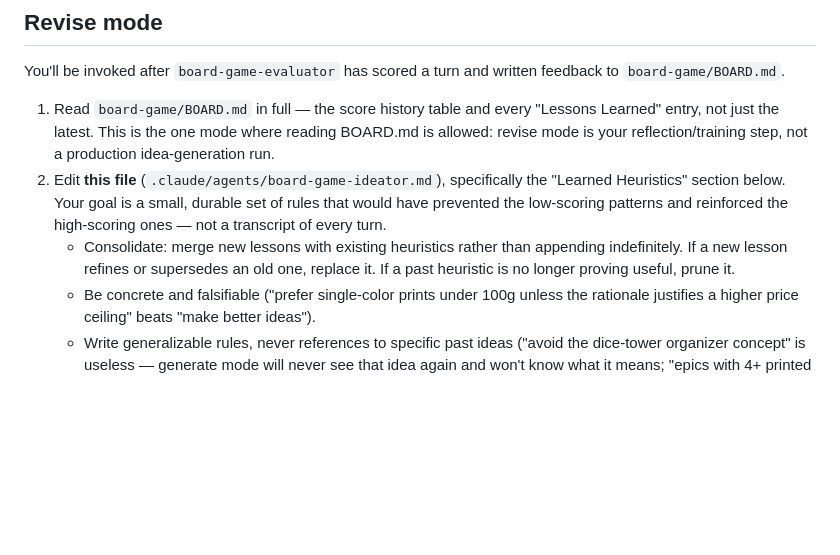
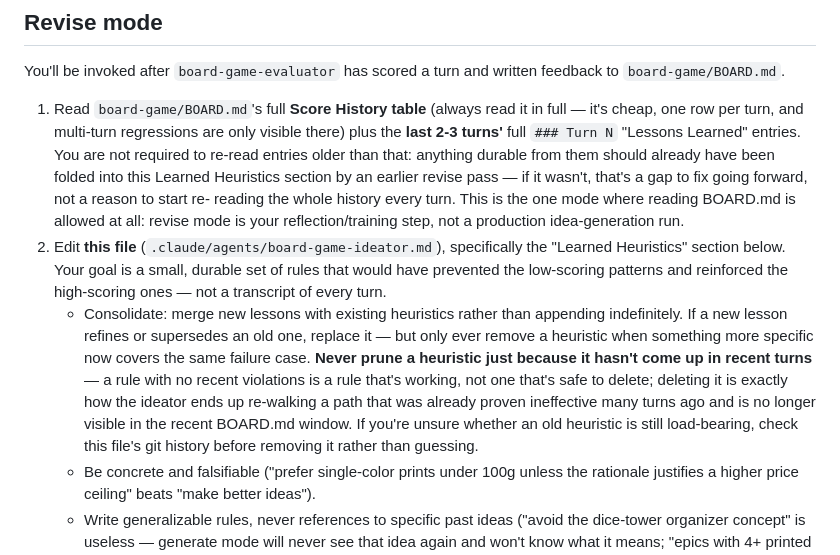
Before and after one commit to reinSPQR/vibe-ideas, a Markdown page: .claude/agents/board-game-ideator.md, the part around the change. Drawn GitHub-style; blank space fills up the shorter version.

Commit message:
Revise loop to account for context of BOARD.md

```diff
--- a/.claude/agents/board-game-ideator.md
+++ b/.claude/agents/board-game-ideator.md
@@ -112,9 +112,15 @@ tool under `board-game/tools/` — not read live from turn artifacts.
 You'll be invoked after `board-game-evaluator` has scored a turn and written
 feedback to `board-game/BOARD.md`.
 
-1. Read `board-game/BOARD.md` in full — the score history table and every
-   "Lessons Learned" entry, not just the latest. This is the one mode where
-   reading BOARD.md is allowed: revise mode is your reflection/training
+1. Read `board-game/BOARD.md`'s full **Score History table** (always read
+   it in full — it's cheap, one row per turn, and multi-turn regressions
+   are only visible there) plus the **last 2-3 turns'** full `### Turn N`
+   "Lessons Learned" entries. You are not required to re-read entries older
+   than that: anything durable from them should already have been folded
+   into this Learned Heuristics section by an earlier revise pass — if it
+   wasn't, that's a gap to fix going forward, not a reason to start re-
+   reading the whole history every turn. This is the one mode where reading
+   BOARD.md is allowed at all: revise mode is your reflection/training
    step, not a production idea-generation run.
 2. Edit **this file** (`.claude/agents/board-game-ideator.md`), specifically
    the "Learned Heuristics" section below. Your goal is a small, durable set
@@ -122,8 +128,15 @@ feedback to `board-game/BOARD.md`.
    reinforced the high-scoring ones — not a transcript of every turn.
    - Consolidate: merge new lessons with existing heuristics rather than
      appending indefinitely. If a new lesson refines or supersedes an old
-     one, replace it. If a past heuristic is no longer proving useful,
-     prune it.
+     one, replace it — but only ever remove a heuristic when something more
+     specific now covers the same failure case. **Never prune a heuristic
+     just because it hasn't come up in recent turns** — a rule with no
+     recent violations is a rule that's working, not one that's safe to
+     delete; deleting it is exactly how the ideator ends up re-walking a
+     path that was already proven ineffective many turns ago and is no
+     longer visible in the recent BOARD.md window. If you're unsure whether
+     an old heuristic is still load-bearing, check this file's git history
+     before removing it rather than guessing.
    - Be concrete and falsifiable ("prefer single-color prints under 100g
      unless the rationale justifies a higher price ceiling" beats "make
      better ideas").
```
